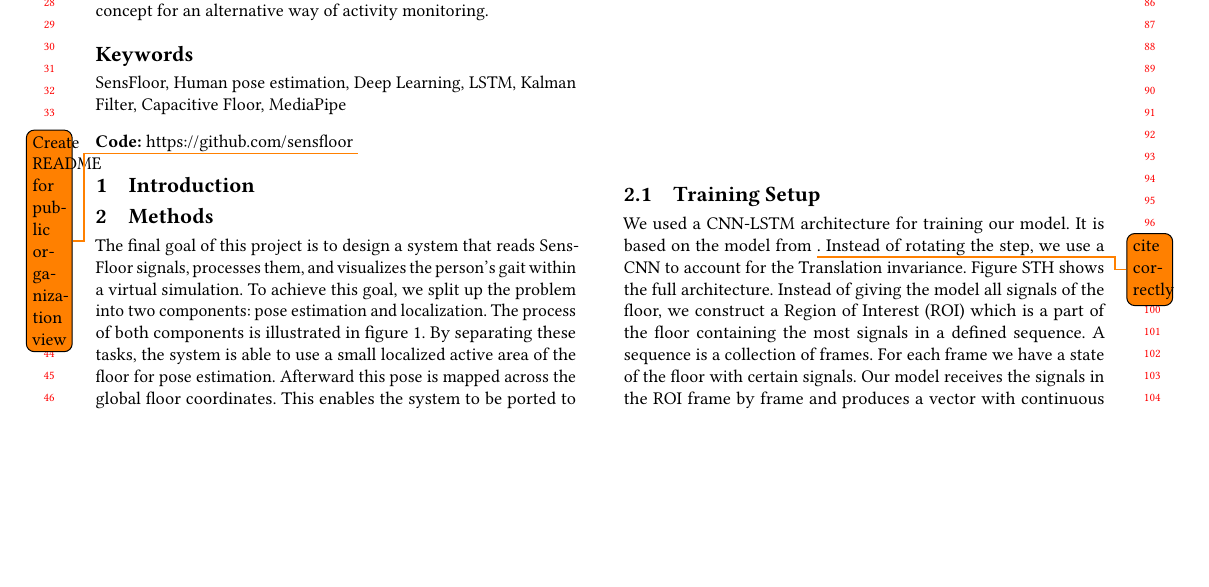
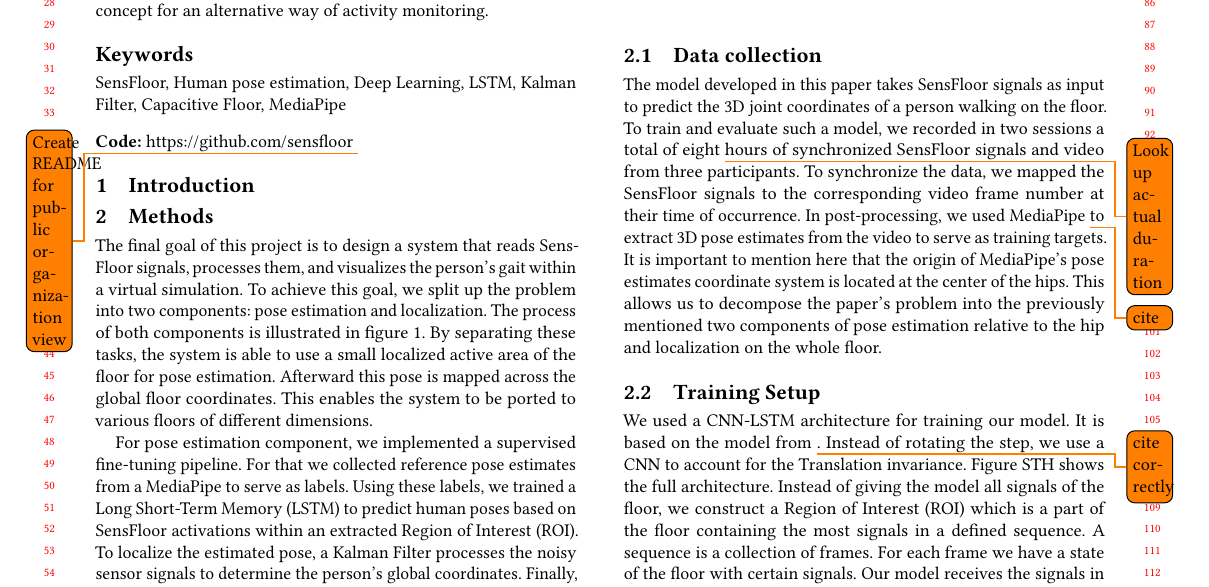
Before and after one commit to sensfloor/sensfloor-paper, a LaTeX paper (main.tex, which reads sections/02-methods.tex): part of page 1 of 2, cut so that both start at the same text, the shorter picture padded with empty space. Compiled offline with pdfLaTeX.

Commit message:
Add data collection subsection

```diff
--- a/sections/02-methods.tex
+++ b/sections/02-methods.tex
@@ -27,6 +27,14 @@ Finally, the combined data of pose and position is streamed to a frontend applic
 % - How does the recording setup look like?
 % - Collect video and sensfloor at the same time -> Output: mp4 and csv
 % - Creating labels for training using Mediapipe -> Output: Ground truth joint positions in coordinate system with hip as origin
+\subsection{Data collection}
+The model developed in this paper takes SensFloor signals as input to predict the 3D joint coordinates of a person walking on the floor.
+To train and evaluate such a model, we recorded in two sessions a total of eight \todo{Look up actual duration} hours of synchronized SensFloor signals and video from three participants.
+To synchronize the data, we mapped the SensFloor signals to the corresponding video frame number at their time of occurrence.
+In post-processing, we used MediaPipe \todo{cite} to extract 3D pose estimates from the video to serve as training targets.
+It is important to mention here that the origin of MediaPipe's pose estimates coordinate system is located at the center of the hips.
+This allows us to decompose the paper's problem into the previously mentioned two components of pose estimation relative to the hip and localization on the whole floor.
+
 
 % Describe training of the model
 % - Model architecture: Supervised regression model
```
Also changed, not shown: sections/01-intro.tex (+2 -0 lines), main.pdf.
